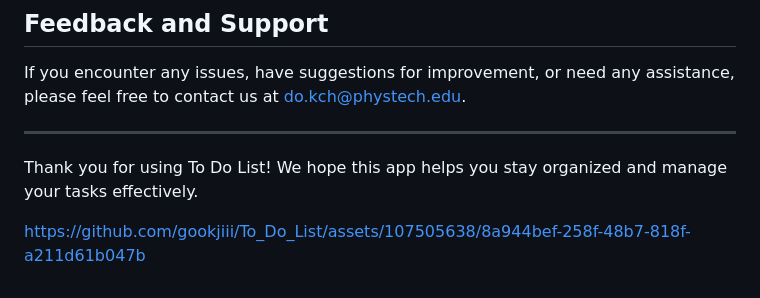
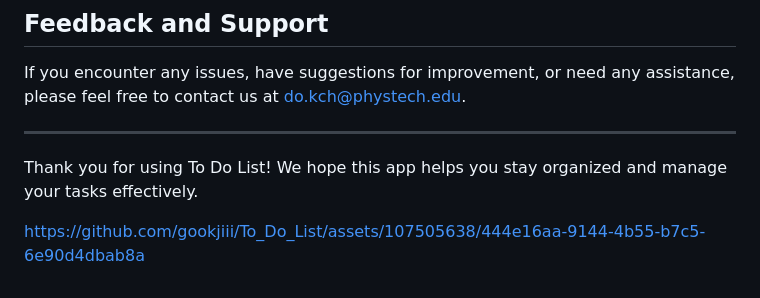
Before and after one commit to gookjiii/To_Do_List, a Markdown page: README.md, the part around the change. Rendered like a GitHub page.

```diff
--- a/README.md
+++ b/README.md
@@ -102,4 +102,4 @@ If you encounter any issues, have suggestions for improvement, or need any assis
 
 Thank you for using To Do List! We hope this app helps you stay organized and manage your tasks effectively.
 
-https://github.com/gookjiii/To_Do_List/assets/107505638/8a944bef-258f-48b7-818f-a211d61b047b
+https://github.com/gookjiii/To_Do_List/assets/107505638/444e16aa-9144-4b55-b7c5-6e90d4dbab8a
```
